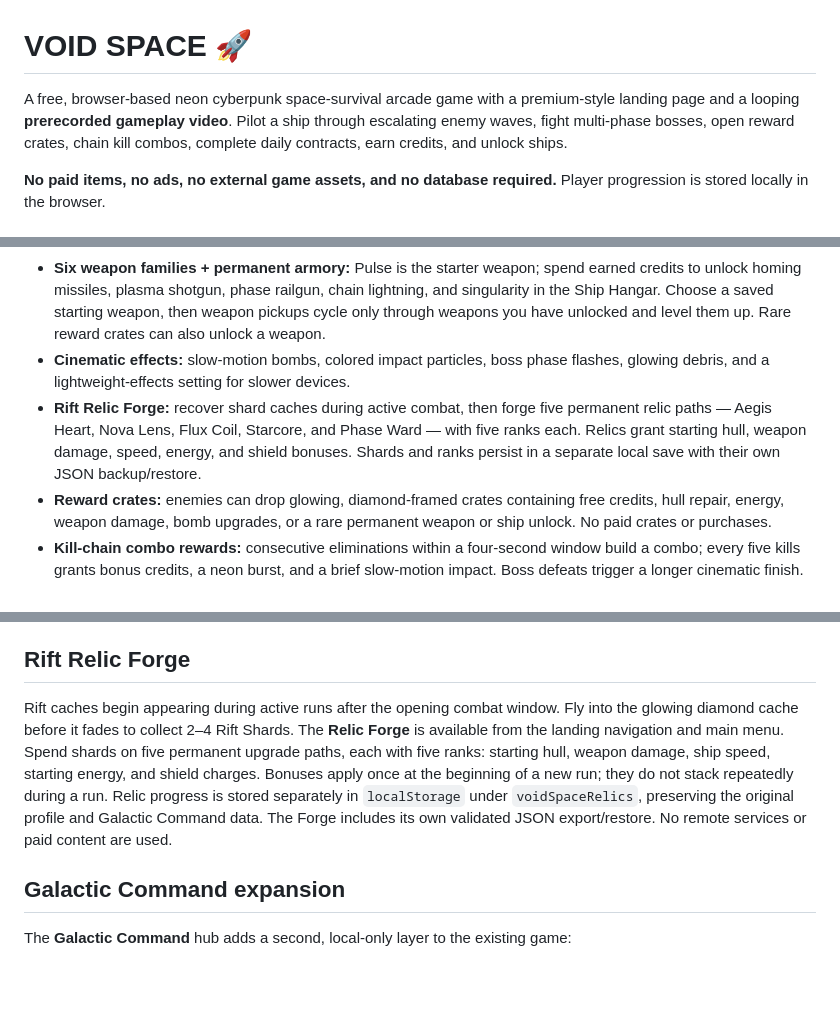
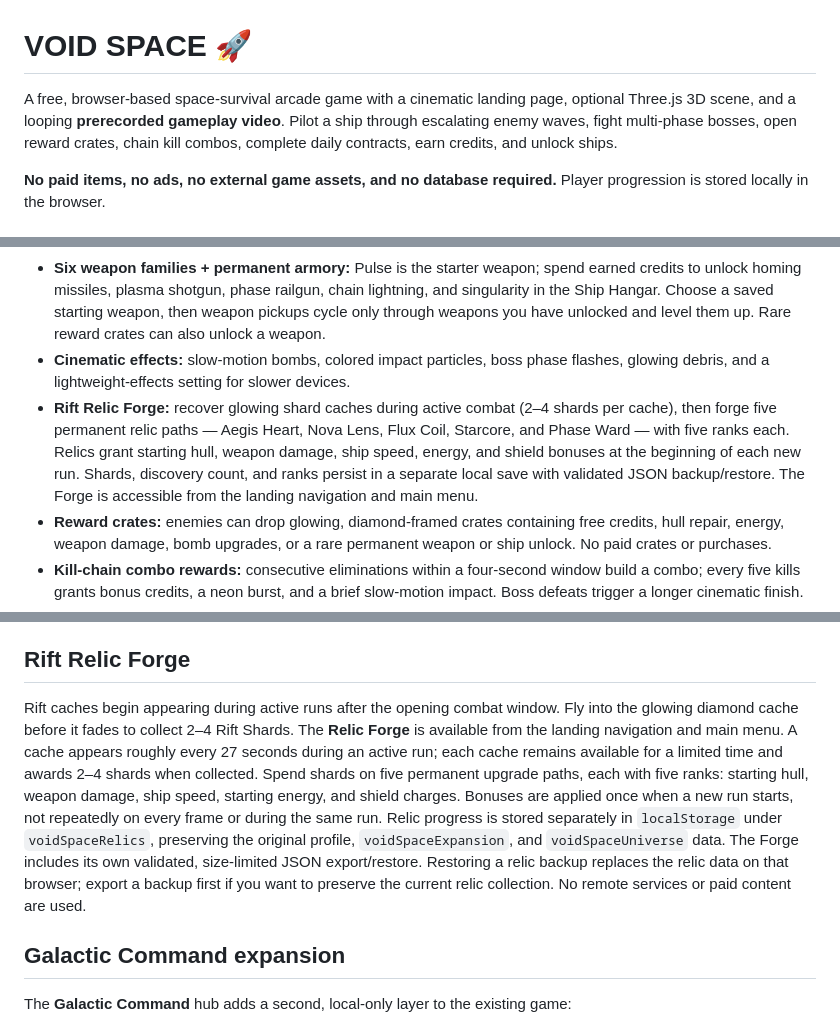
Before and after one commit to shreebalaji767/SPACE, a Markdown page: README.md, 3 parts joined by grey strips. Rendered like a GitHub page; blank space fills up the shorter version.

Commit message:
Document Rift Relic Forge and current regression coverage

```diff
--- a/README.md
+++ b/README.md
@@ -1,6 +1,6 @@
 # VOID SPACE 🚀
 
-A free, browser-based neon cyberpunk space-survival arcade game with a premium-style landing page and a looping **prerecorded gameplay video**. Pilot a ship through escalating enemy waves, fight multi-phase bosses, open reward crates, chain kill combos, complete daily contracts, earn credits, and unlock ships.
+A free, browser-based space-survival arcade game with a cinematic landing page, optional Three.js 3D scene, and a looping **prerecorded gameplay video**. Pilot a ship through escalating enemy waves, fight multi-phase bosses, open reward crates, chain kill combos, complete daily contracts, earn credits, and unlock ships.
 
 **No paid items, no ads, no external game assets, and no database required.** Player progression is stored locally in the browser.
 
@@ -11,7 +11,7 @@ A free, browser-based neon cyberpunk space-survival arcade game with a premium-s
 - **Multi-phase bosses + weak points:** Dreadnought, Void Wraith, and Nova Colossus change attacks at 66% and 32% health. A moving, intermittently exposed weak point deals bonus damage when hit, with impact slow motion, flashes, and a live phase-aware boss bar.
 - **Six weapon families + permanent armory:** Pulse is the starter weapon; spend earned credits to unlock homing missiles, plasma shotgun, phase railgun, chain lightning, and singularity in the Ship Hangar. Choose a saved starting weapon, then weapon pickups cycle only through weapons you have unlocked and level them up. Rare reward crates can also unlock a weapon.
 - **Cinematic effects:** slow-motion bombs, colored impact particles, boss phase flashes, glowing debris, and a lightweight-effects setting for slower devices.
-- **Rift Relic Forge:** recover shard caches during active combat, then forge five permanent relic paths — Aegis Heart, Nova Lens, Flux Coil, Starcore, and Phase Ward — with five ranks each. Relics grant starting hull, weapon damage, speed, energy, and shield bonuses. Shards and ranks persist in a separate local save with their own JSON backup/restore.
+- **Rift Relic Forge:** recover glowing shard caches during active combat (2–4 shards per cache), then forge five permanent relic paths — Aegis Heart, Nova Lens, Flux Coil, Starcore, and Phase Ward — with five ranks each. Relics grant starting hull, weapon damage, ship speed, energy, and shield bonuses at the beginning of each new run. Shards, discovery count, and ranks persist in a separate local save with validated JSON backup/restore. The Forge is accessible from the landing navigation and main menu.
 - **Reward crates:** enemies can drop glowing, diamond-framed crates containing free credits, hull repair, energy, weapon damage, bomb upgrades, or a rare permanent weapon or ship unlock. No paid crates or purchases.
 - **Kill-chain combo rewards:** consecutive eliminations within a four-second window build a combo; every five kills grants bonus credits, a neon burst, and a brief slow-motion impact. Boss defeats trigger a longer cinematic finish.
 - **Daily contracts:** three UTC-date-based objectives — eliminate 10 hostiles, reach wave 5, and defeat a boss — award free credits and XP once per day. Progress and claims persist in localStorage.
@@ -133,7 +133,7 @@ Expansion data is stored separately in `localStorage` under `voidSpaceExpansion`
 
 ## Rift Relic Forge
 
-Rift caches begin appearing during active runs after the opening combat window. Fly into the glowing diamond cache before it fades to collect 2–4 Rift Shards. The **Relic Forge** is available from the landing navigation and main menu. Spend shards on five permanent upgrade paths, each with five ranks: starting hull, weapon damage, ship speed, starting energy, and shield charges. Bonuses apply once at the beginning of a new run; they do not stack repeatedly during a run. Relic progress is stored separately in `localStorage` under `voidSpaceRelics`, preserving the original profile and Galactic Command data. The Forge includes its own validated JSON export/restore. No remote services or paid content are used.
+Rift caches begin appearing during active runs after the opening combat window. Fly into the glowing diamond cache before it fades to collect 2–4 Rift Shards. The **Relic Forge** is available from the landing navigation and main menu. A cache appears roughly every 27 seconds during an active run; each cache remains available for a limited time and awards 2–4 shards when collected. Spend shards on five permanent upgrade paths, each with five ranks: starting hull, weapon damage, ship speed, starting energy, and shield charges. Bonuses are applied once when a new run starts, not repeatedly on every frame or during the same run. Relic progress is stored separately in `localStorage` under `voidSpaceRelics`, preserving the original profile, `voidSpaceExpansion`, and `voidSpaceUniverse` data. The Forge includes its own validated, size-limited JSON export/restore. Restoring a relic backup replaces the relic data on that browser; export a backup first if you want to preserve the current relic collection. No remote services or paid content are used.
 
 ## Galactic Command expansion
 
```
Also changed, not shown: other parts of README.md (+1 -1 lines).
